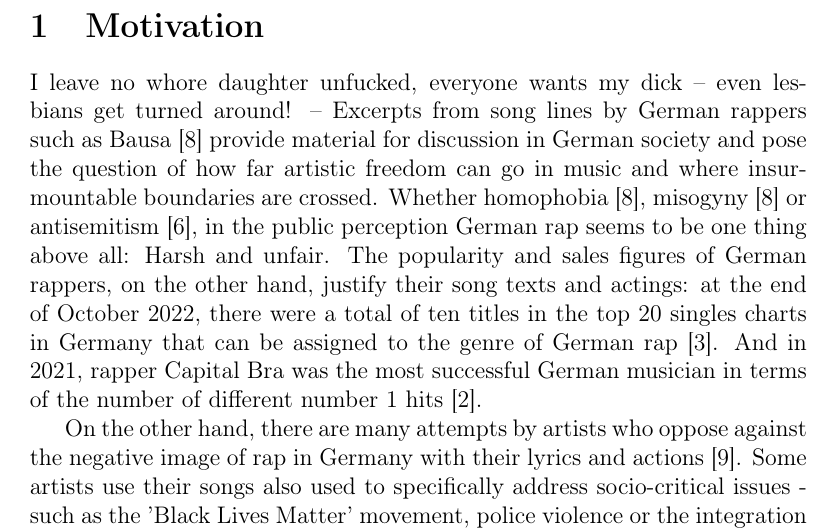
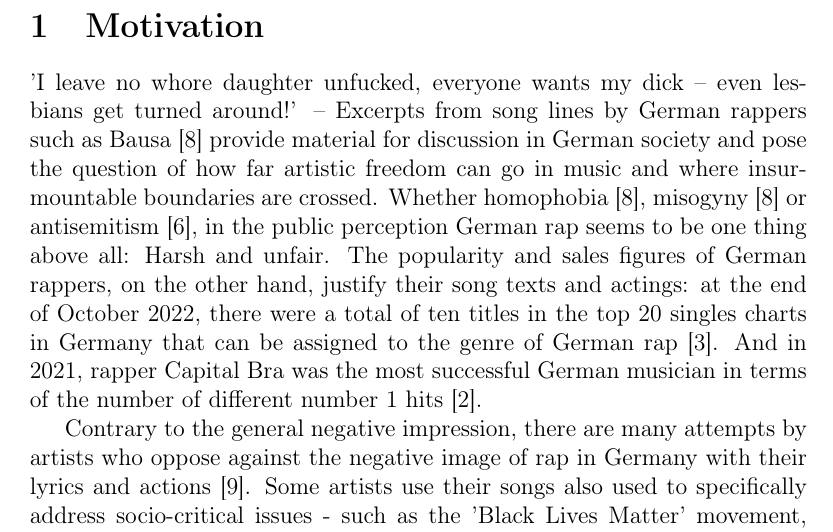
Before and after one commit to gsindlinger/IDSTA-Text-Miners, a LaTeX document (Proposal/project-proposal.tex, which reads Proposal/sections/01_motivation.tex): part of page 2 of 4, cut so that both start at the same text. Compiled offline with pdfLaTeX.

Commit message:
small typo

```diff
--- a/Proposal/sections/01_motivation.tex
+++ b/Proposal/sections/01_motivation.tex
@@ -1,7 +1,7 @@
 \section{Motivation}
-I leave no whore daughter unfucked, everyone wants my dick -- even lesbians get turned around! -- Excerpts from song lines by German rappers such as Bausa \cite{steffes-lay_2019} provide material for discussion in German society and pose the question of how far artistic freedom can go in music and where insurmountable boundaries are crossed. Whether homophobia \cite{steffes-lay_2019}, misogyny \cite{steffes-lay_2019} or antisemitism \cite{salomo_greven_2021}, in the public perception German rap seems to be one thing above all: Harsh and unfair. The popularity and sales figures of German rappers, on the other hand, justify their song texts and actings: at the end of October 2022, there were a total of ten titles in the top 20 singles charts in Germany that can be assigned to the genre of German rap \cite{mtv_germany_2022}. And in 2021, rapper Capital Bra was the most successful German musician in terms of the number of different number 1 hits \cite{br_2019}.
+'I leave no whore daughter unfucked, everyone wants my dick -- even lesbians get turned around!' -- Excerpts from song lines by German rappers such as Bausa \cite{steffes-lay_2019} provide material for discussion in German society and pose the question of how far artistic freedom can go in music and where insurmountable boundaries are crossed. Whether homophobia \cite{steffes-lay_2019}, misogyny \cite{steffes-lay_2019} or antisemitism \cite{salomo_greven_2021}, in the public perception German rap seems to be one thing above all: Harsh and unfair. The popularity and sales figures of German rappers, on the other hand, justify their song texts and actings: at the end of October 2022, there were a total of ten titles in the top 20 singles charts in Germany that can be assigned to the genre of German rap \cite{mtv_germany_2022}. And in 2021, rapper Capital Bra was the most successful German musician in terms of the number of different number 1 hits \cite{br_2019}.
 
-On the other hand, there are many attempts by artists who oppose against the negative image of rap in Germany with their lyrics and actions \cite{Deutschlandfunk_2021}. Some artists use their songs also used to specifically address socio-critical issues - such as the 'Black Lives Matter' movement, police violence or the integration of refugees \cite{me-redaktion_2021}.
+Contrary to the general negative impression, there are many attempts by artists who oppose against the negative image of rap in Germany with their lyrics and actions \cite{Deutschlandfunk_2021}. Some artists use their songs also used to specifically address socio-critical issues - such as the 'Black Lives Matter' movement, police violence or the integration of refugees \cite{me-redaktion_2021}.
 
 In this paper we would like to investigate the controversial debate around German Rap in an analytical manner. For this purpose, the song lyrics of various successful rappers of the genre of German rap will be analyzed on the basis of methods of textual data science. The following questions will be focused:
 
```
